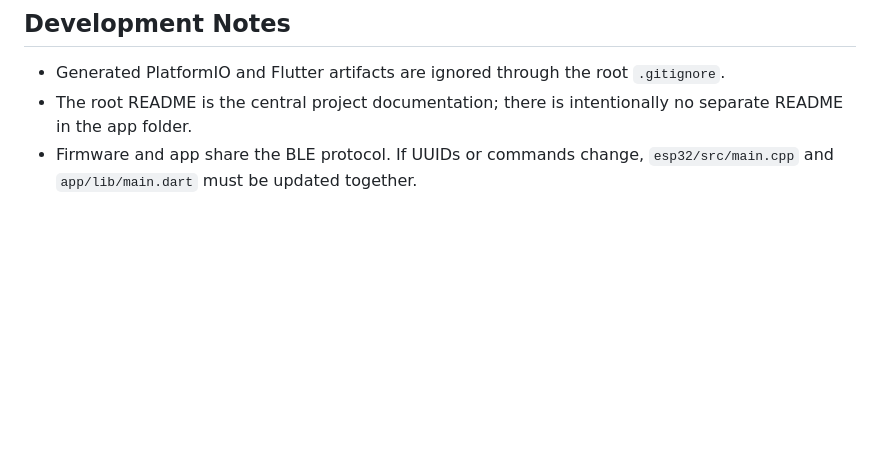
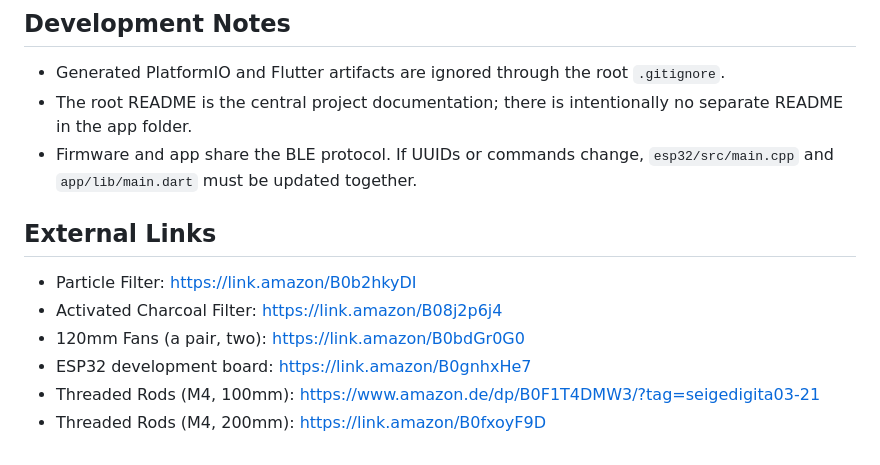
Before and after one commit to leanderseige/solderfan, a Markdown page: README.md, the part around the change. Drawn GitHub-style; blank space fills up the shorter version.

Commit message:
links added

```diff
--- a/README.md
+++ b/README.md
@@ -212,3 +212,12 @@ Practical printing notes:
   no separate README in the app folder.
 - Firmware and app share the BLE protocol. If UUIDs or commands change,
   `esp32/src/main.cpp` and `app/lib/main.dart` must be updated together.
+
+## External Links
+
+- Particle Filter: https://link.amazon/B0b2hkyDI
+- Activated Charcoal Filter: https://link.amazon/B08j2p6j4
+- 120mm Fans (a pair, two): https://link.amazon/B0bdGr0G0
+- ESP32 development board: https://link.amazon/B0gnhxHe7
+- Threaded Rods (M4, 100mm): https://www.amazon.de/dp/B0F1T4DMW3/?tag=seigedigita03-21
+- Threaded Rods (M4, 200mm): https://link.amazon/B0fxoyF9D
```
